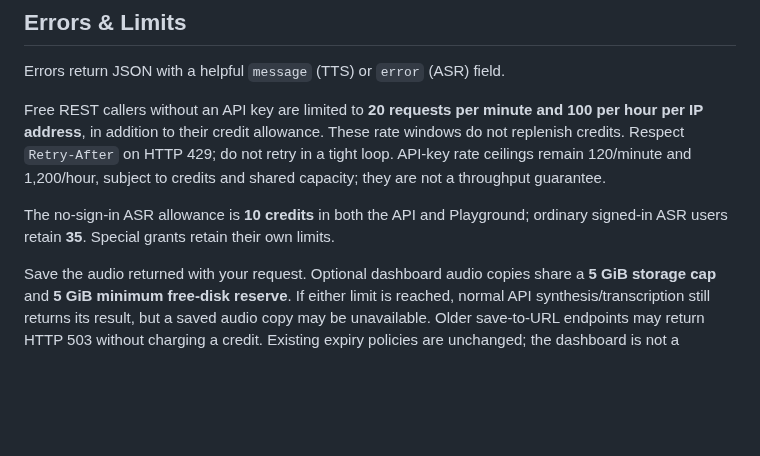
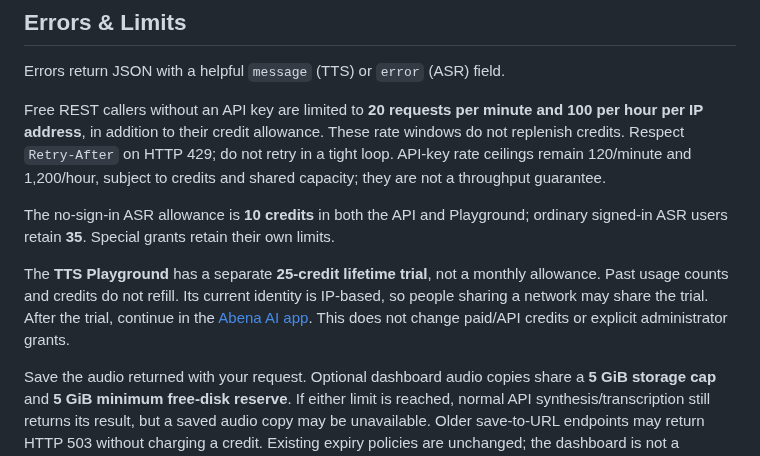
Before and after one commit to abenaai/abena-ai-api, a Markdown page: README.md, the part around the change. Drawn GitHub-style; blank space fills up the shorter version.

Commit message:
Document one-time 25-credit Playground TTS trial

```diff
--- a/README.md
+++ b/README.md
@@ -187,6 +187,12 @@ to credits and shared capacity; they are not a throughput guarantee.
 The no-sign-in ASR allowance is **10 credits** in both the API and Playground;
 ordinary signed-in ASR users retain **35**. Special grants retain their own limits.
 
+The **TTS Playground** has a separate **25-credit lifetime trial**, not a monthly
+allowance. Past usage counts and credits do not refill. Its current identity is
+IP-based, so people sharing a network may share the trial. After the trial,
+continue in the [Abena AI app](https://play.google.com/store/apps/details?id=com.mobobi.abena).
+This does not change paid/API credits or explicit administrator grants.
+
 Save the audio returned with your request. Optional dashboard audio copies share
 a **5 GiB storage cap** and **5 GiB minimum free-disk reserve**. If either limit is
 reached, normal API synthesis/transcription still returns its result, but a saved
```
